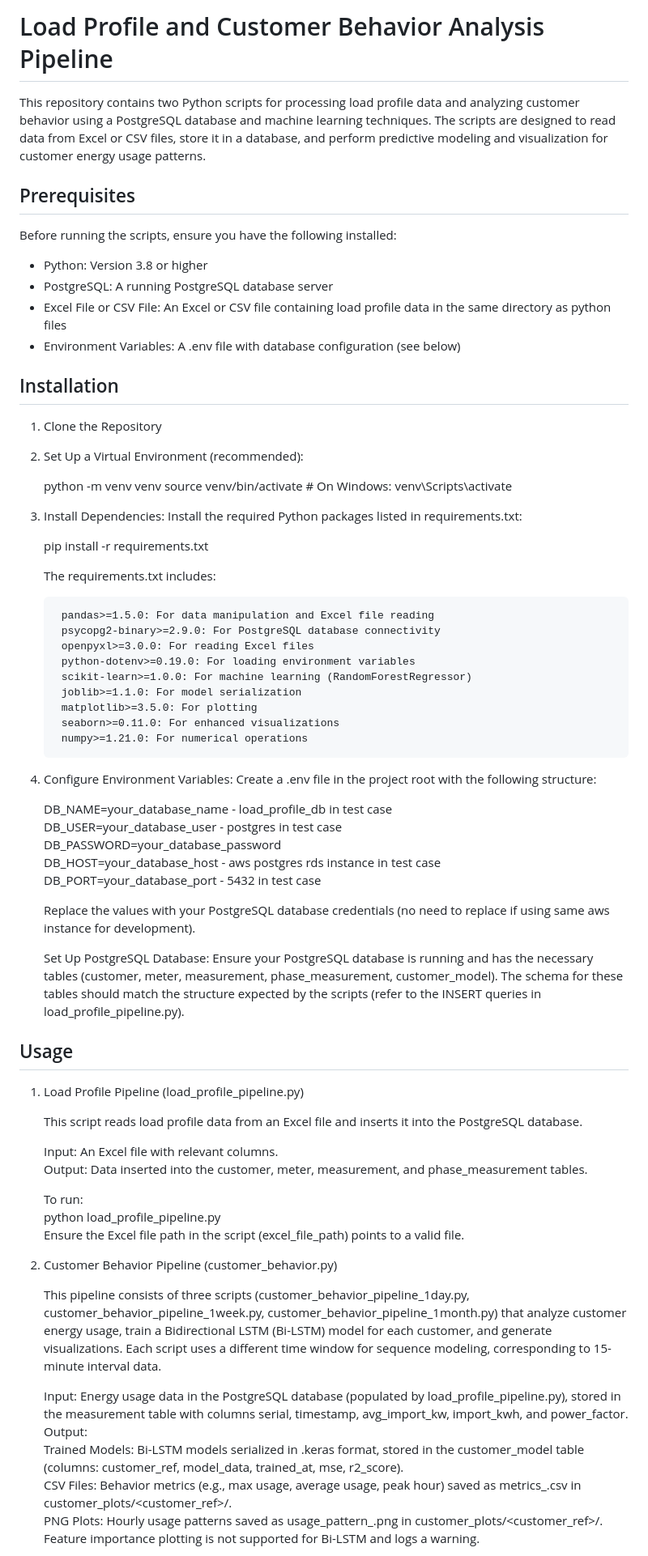
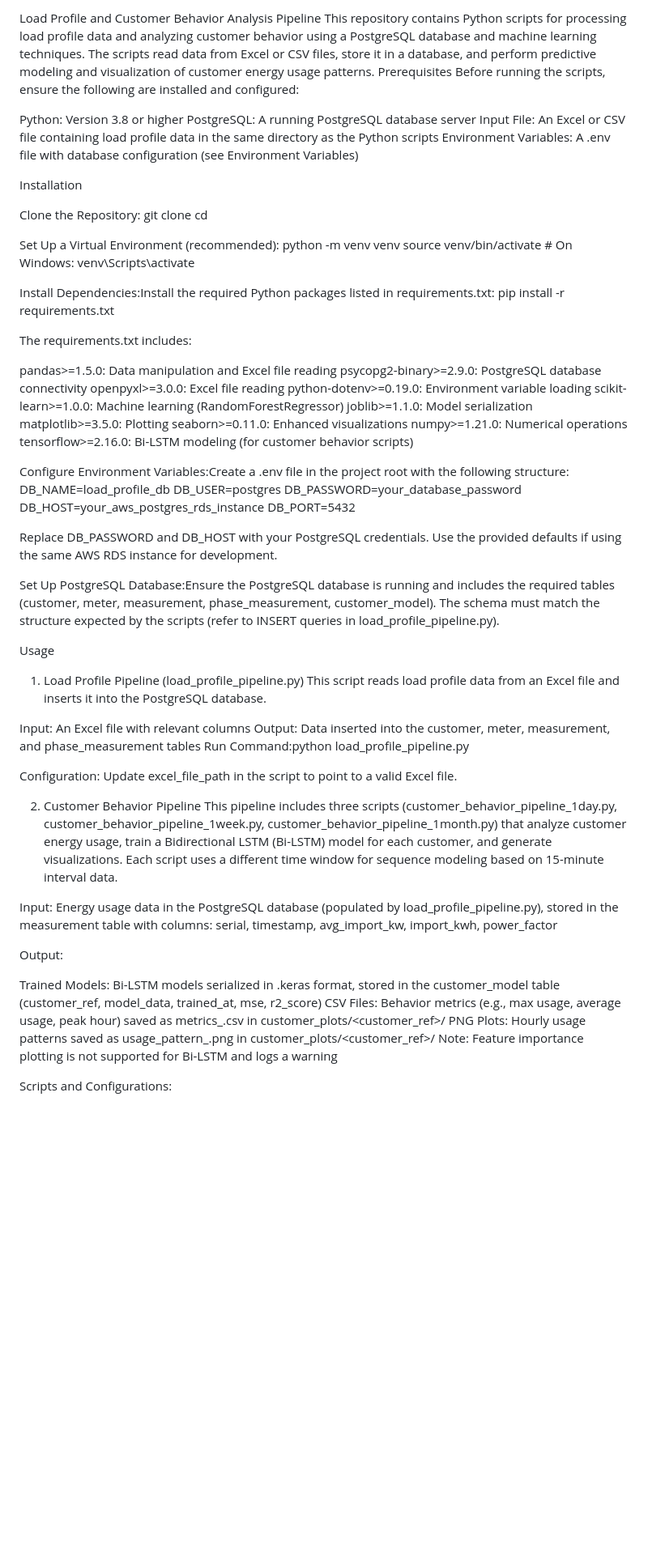
Before and after one commit to Sachithra-oshadha/ELT_test, a Markdown page: README.md, the part around the change printed below. Shown: that part at 81% size. Drawn GitHub-style; blank space fills up the shorter version.

```diff
--- a/README.md
+++ b/README.md
@@ -1,73 +1,77 @@
-# Load Profile and Customer Behavior Analysis Pipeline
+Load Profile and Customer Behavior Analysis Pipeline
+This repository contains Python scripts for processing load profile data and analyzing customer behavior using a PostgreSQL database and machine learning techniques. The scripts read data from Excel or CSV files, store it in a database, and perform predictive modeling and visualization of customer energy usage patterns.
+Prerequisites
+Before running the scripts, ensure the following are installed and configured:
 
-This repository contains two Python scripts for processing load profile data and analyzing customer behavior using a PostgreSQL database and machine learning techniques. The scripts are designed to read data from Excel or CSV files, store it in a database, and perform predictive modeling and visualization for customer energy usage patterns.
+Python: Version 3.8 or higher
+PostgreSQL: A running PostgreSQL database server
+Input File: An Excel or CSV file containing load profile data in the same directory as the Python scripts
+Environment Variables: A .env file with database configuration (see Environment Variables)
 
-## Prerequisites
+Installation
 
-Before running the scripts, ensure you have the following installed:
+Clone the Repository:
+git clone <repository-url>
+cd <repository-directory>
 
-* Python: Version 3.8 or higher
-* PostgreSQL: A running PostgreSQL database server
-* Excel File or CSV File: An Excel or CSV file containing load profile data in the same directory as python files
-* Environment Variables: A .env file with database configuration (see below)
 
-## Installation
+Set Up a Virtual Environment (recommended):
+python -m venv venv
+source venv/bin/activate  # On Windows: venv\Scripts\activate
 
-1. Clone the Repository
 
-2. Set Up a Virtual Environment (recommended):
+Install Dependencies:Install the required Python packages listed in requirements.txt:
+pip install -r requirements.txt
 
-    python -m venv venv
-    source venv/bin/activate  # On Windows: venv\Scripts\activate
+The requirements.txt includes:
 
-3. Install Dependencies: Install the required Python packages listed in requirements.txt:
+pandas>=1.5.0: Data manipulation and Excel file reading
+psycopg2-binary>=2.9.0: PostgreSQL database connectivity
+openpyxl>=3.0.0: Excel file reading
+python-dotenv>=0.19.0: Environment variable loading
+scikit-learn>=1.0.0: Machine learning (RandomForestRegressor)
+joblib>=1.1.0: Model serialization
+matplotlib>=3.5.0: Plotting
+seaborn>=0.11.0: Enhanced visualizations
+numpy>=1.21.0: Numerical operations
+tensorflow>=2.16.0: Bi-LSTM modeling (for customer behavior scripts)
 
-    pip install -r requirements.txt
 
-    The requirements.txt includes:
+Configure Environment Variables:Create a .env file in the project root with the following structure:
+DB_NAME=load_profile_db
+DB_USER=postgres
+DB_PASSWORD=your_database_password
+DB_HOST=your_aws_postgres_rds_instance
+DB_PORT=5432
 
-        pandas>=1.5.0: For data manipulation and Excel file reading
-        psycopg2-binary>=2.9.0: For PostgreSQL database connectivity
-        openpyxl>=3.0.0: For reading Excel files
-        python-dotenv>=0.19.0: For loading environment variables
-        scikit-learn>=1.0.0: For machine learning (RandomForestRegressor)
-        joblib>=1.1.0: For model serialization
-        matplotlib>=3.5.0: For plotting
-        seaborn>=0.11.0: For enhanced visualizations
-        numpy>=1.21.0: For numerical operations
+Replace DB_PASSWORD and DB_HOST with your PostgreSQL credentials. Use the provided defaults if using the same AWS RDS instance for development.
 
-4. Configure Environment Variables: Create a .env file in the project root with the following structure:
+Set Up PostgreSQL Database:Ensure the PostgreSQL database is running and includes the required tables (customer, meter, measurement, phase_measurement, customer_model). The schema must match the structure expected by the scripts (refer to INSERT queries in load_profile_pipeline.py).
 
-    DB_NAME=your_database_name - load_profile_db in test case
-    DB_USER=your_database_user - postgres in test case
-    DB_PASSWORD=your_database_password
-    DB_HOST=your_database_host - aws postgres rds instance in test case
-    DB_PORT=your_database_port - 5432 in test case
 
-    Replace the values with your PostgreSQL database credentials (no need to replace if using same aws instance for development).
+Usage
+1. Load Profile Pipeline (load_profile_pipeline.py)
+This script reads load profile data from an Excel file and inserts it into the PostgreSQL database.
 
-    Set Up PostgreSQL Database: Ensure your PostgreSQL database is running and has the necessary tables (customer, meter, measurement, phase_measurement, customer_model). The schema for these tables should match the structure expected by the scripts (refer to the INSERT queries in load_profile_pipeline.py).
+Input: An Excel file with relevant columns
+Output: Data inserted into the customer, meter, measurement, and phase_measurement tables
+Run Command:python load_profile_pipeline.py
 
-## Usage
 
-1. Load Profile Pipeline (load_profile_pipeline.py)
+Configuration: Update excel_file_path in the script to point to a valid Excel file.
 
-    This script reads load profile data from an Excel file and inserts it into the PostgreSQL database.
+2. Customer Behavior Pipeline
+This pipeline includes three scripts (customer_behavior_pipeline_1day.py, customer_behavior_pipeline_1week.py, customer_behavior_pipeline_1month.py) that analyze customer energy usage, train a Bidirectional LSTM (Bi-LSTM) model for each customer, and generate visualizations. Each script uses a different time window for sequence modeling based on 15-minute interval data.
 
-    Input: An Excel file with relevant columns.
-    Output: Data inserted into the customer, meter, measurement, and phase_measurement tables.
+Input: Energy usage data in the PostgreSQL database (populated by load_profile_pipeline.py), stored in the measurement table with columns: serial, timestamp, avg_import_kw, import_kwh, power_factor
 
-    To run:
-        python load_profile_pipeline.py
-        Ensure the Excel file path in the script (excel_file_path) points to a valid file.
+Output:
 
-2. Customer Behavior Pipeline (customer_behavior.py)
+Trained Models: Bi-LSTM models serialized in .keras format, stored in the customer_model table (customer_ref, model_data, trained_at, mse, r2_score)
+CSV Files: Behavior metrics (e.g., max usage, average usage, peak hour) saved as metrics_<timestamp>.csv in customer_plots/<customer_ref>/
+PNG Plots: Hourly usage patterns saved as usage_pattern_<timestamp>.png in customer_plots/<customer_ref>/
+Note: Feature importance plotting is not supported for Bi-LSTM and logs a warning
 
-    This pipeline consists of three scripts (customer_behavior_pipeline_1day.py, customer_behavior_pipeline_1week.py, customer_behavior_pipeline_1month.py) that analyze customer energy usage, train a Bidirectional LSTM (Bi-LSTM) model for each customer, and generate visualizations. Each script uses a different time window for sequence modeling, corresponding to 15-minute interval data.
 
-    Input: Energy usage data in the PostgreSQL database (populated by load_profile_pipeline.py), stored in the measurement table with columns serial, timestamp, avg_import_kw, import_kwh, and power_factor.
-    Output:
-        Trained Models: Bi-LSTM models serialized in .keras format, stored in the customer_model table (columns: customer_ref, model_data, trained_at, mse, r2_score).
-        CSV Files: Behavior metrics (e.g., max usage, average usage, peak hour) saved as metrics_<timestamp>.csv in customer_plots/<customer_ref>/.
-        PNG Plots: Hourly usage patterns saved as usage_pattern_<timestamp>.png in customer_plots/<customer_ref>/. Feature importance plotting is not supported for Bi-LSTM and logs a warning.
+Scripts and Configurations:
 
```
Also changed, not shown: other parts of README.md (+33 -33 lines).
